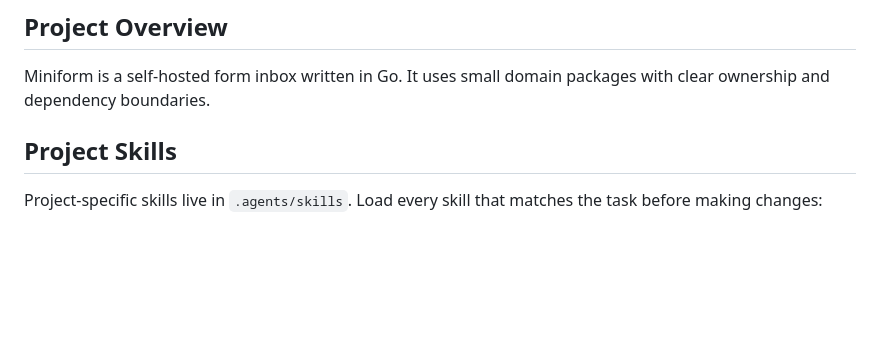
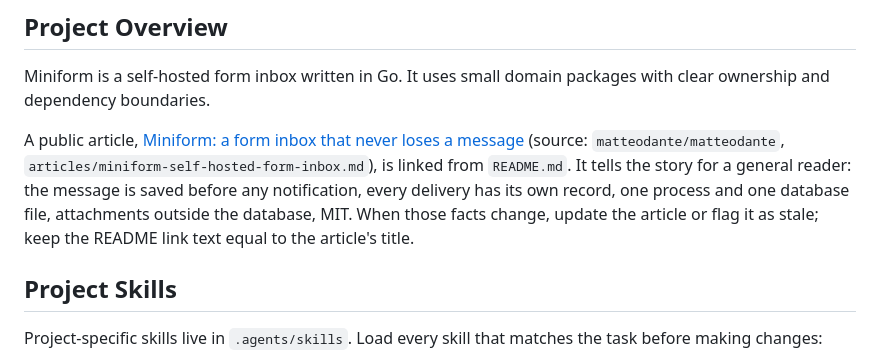
Before and after one commit to matteodante/miniform, a Markdown page: AGENTS.md, the part around the change. Rendered like a GitHub page; blank space fills up the shorter version.

```diff
--- a/AGENTS.md
+++ b/AGENTS.md
@@ -3,6 +3,12 @@
 ## Project Overview
 
 Miniform is a self-hosted form inbox written in Go. It uses small domain packages with clear ownership and dependency boundaries.
+
+A public article, [Miniform: a form inbox that never loses a message](https://matteodante.it/en/blog/miniform-self-hosted-form-inbox)
+(source: `matteodante/matteodante`, `articles/miniform-self-hosted-form-inbox.md`), is linked from `README.md`. It tells
+the story for a general reader: the message is saved before any notification, every delivery has its own record,
+one process and one database file, attachments outside the database, MIT. When those facts change, update the
+article or flag it as stale; keep the README link text equal to the article's title.
 
 ## Project Skills
 
```
Also changed, not shown: README.md (+2 -0 lines).
